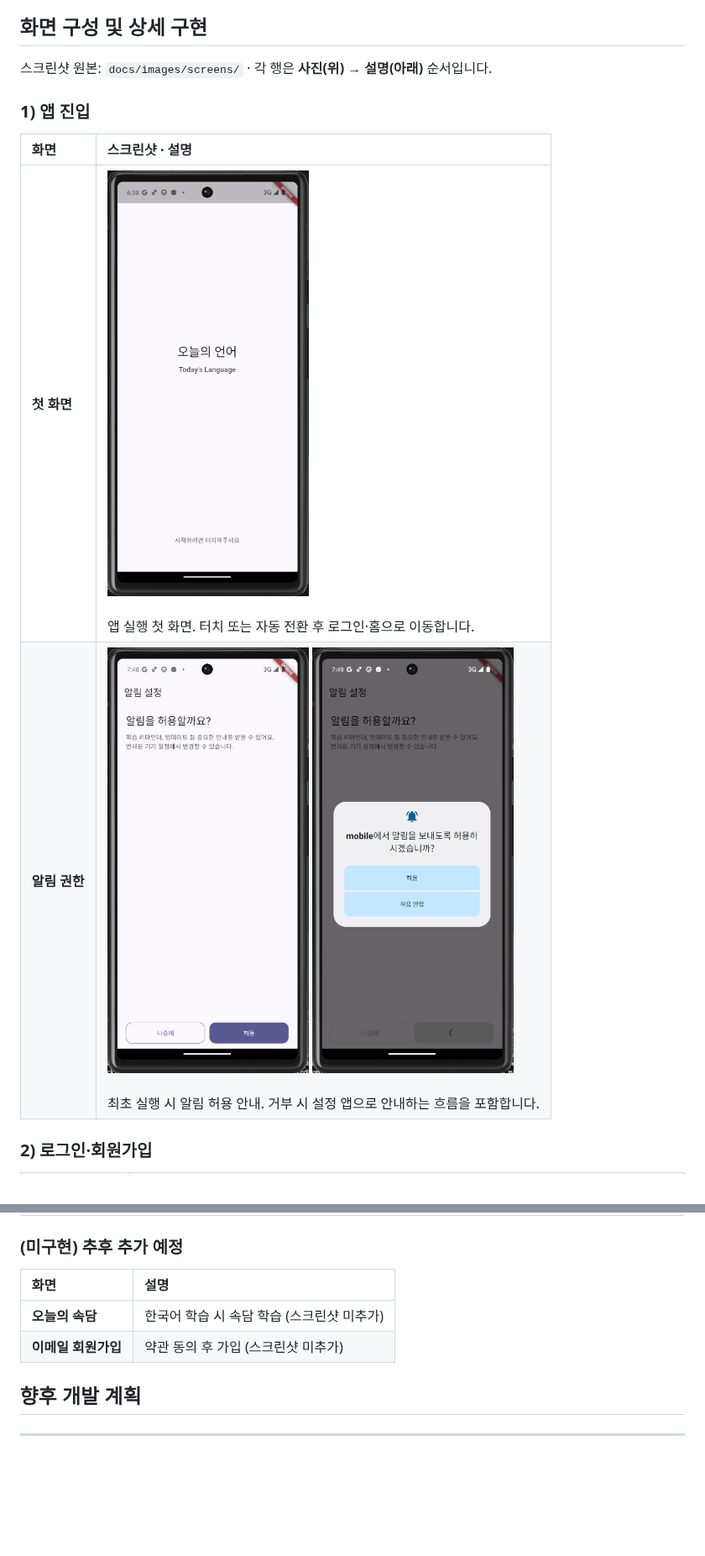
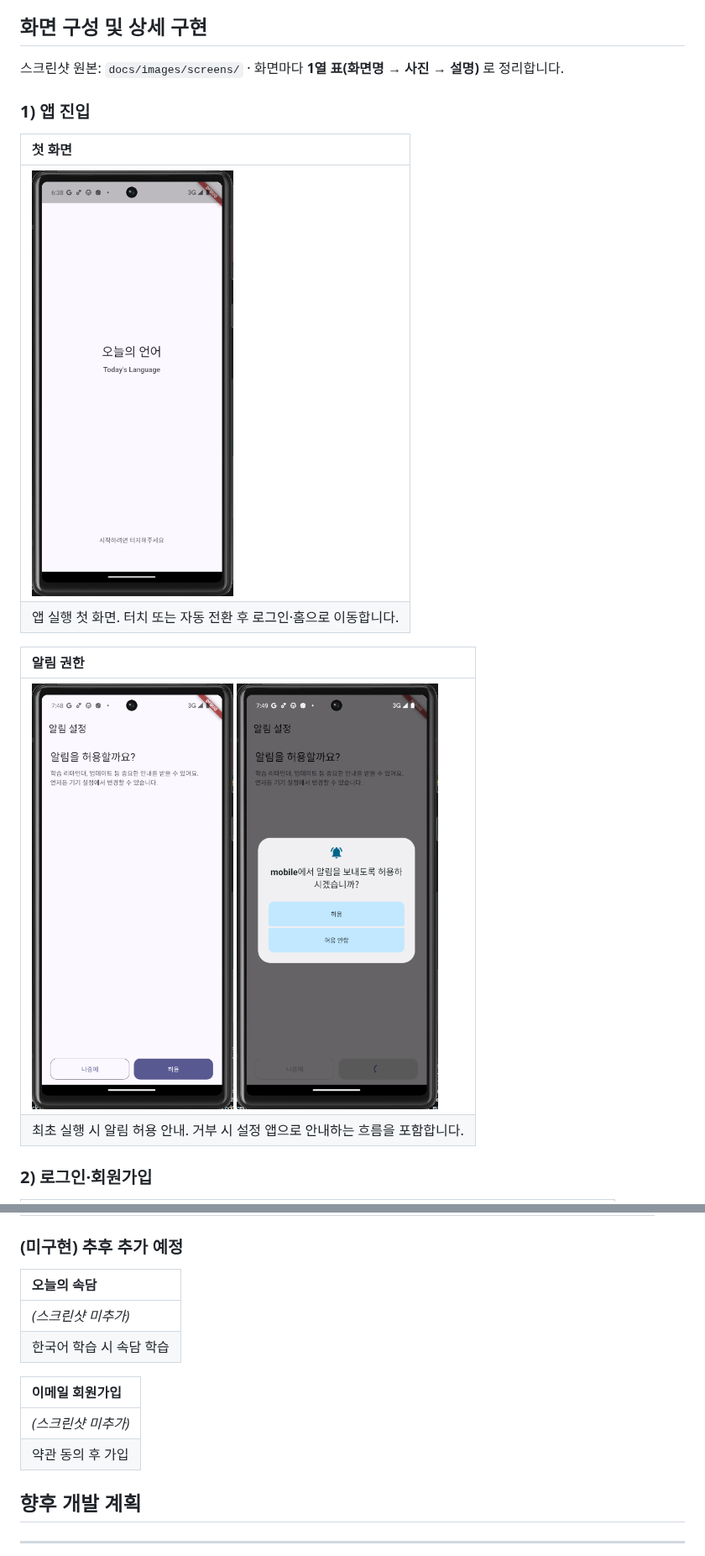
Before and after one commit to qjatjr48724/todays-language, a Markdown page: README.md, 2 parts joined by grey strips. Shown at 84% size. Rendered like a GitHub page; blank space fills up the shorter version.

Commit message:
docs: README 화면을 1열 표(화면명·사진·설명) 구조로 변경
화면마다 표 헤더에 화면명, 다음 행에 스크린샷, 마지막 행에 설명을 배치합니다.

Co-authored-by: Cursor <cursoragent@cursor.com>

```diff
--- a/README.md
+++ b/README.md
@@ -42,14 +42,19 @@
 
 ## 화면 구성 및 상세 구현
 
-스크린샷 원본: `docs/images/screens/` · 각 행은 **사진(위) → 설명(아래)** 순서입니다.
+스크린샷 원본: `docs/images/screens/` · 화면마다 **1열 표(화면명 → 사진 → 설명)** 로 정리합니다.
 
 ### 1) 앱 진입
 
-| 화면 | 스크린샷 · 설명 |
-|:---|:---|
-| **첫 화면** | <img src="docs/images/screens/첫화면.PNG" width="240" alt="첫 화면" /><br><br>앱 실행 첫 화면. 터치 또는 자동 전환 후 로그인·홈으로 이동합니다. |
-| **알림 권한** | <img src="docs/images/screens/알림권한.PNG" width="240" alt="알림 권한" /> <img src="docs/images/screens/알림권한2.PNG" width="240" alt="알림 권한 거부 후 안내" /><br><br>최초 실행 시 알림 허용 안내. 거부 시 설정 앱으로 안내하는 흐름을 포함합니다. |
+| 첫 화면 |
+|:---|
+| <img src="docs/images/screens/첫화면.PNG" width="240" alt="첫 화면" /> |
+| 앱 실행 첫 화면. 터치 또는 자동 전환 후 로그인·홈으로 이동합니다. |
+
+| 알림 권한 |
+|:---|
+| <img src="docs/images/screens/알림권한.PNG" width="240" alt="알림 권한" /> <img src="docs/images/screens/알림권한2.PNG" width="240" alt="알림 권한 거부 후 안내" /> |
+| 최초 실행 시 알림 허용 안내. 거부 시 설정 앱으로 안내하는 흐름을 포함합니다. |
 
 ### 2) 로그인·회원가입
 
@@ -85,10 +126,15 @@
 
 ### (미구현) 추후 추가 예정
 
-| 화면 | 설명 |
-|:---|:---|
-| **오늘의 속담** | 한국어 학습 시 속담 학습 (스크린샷 미추가) |
-| **이메일 회원가입** | 약관 동의 후 가입 (스크린샷 미추가) |
+| 오늘의 속담 |
+|:---|
+| *(스크린샷 미추가)* |
+| 한국어 학습 시 속담 학습 |
+
+| 이메일 회원가입 |
+|:---|
+| *(스크린샷 미추가)* |
+| 약관 동의 후 가입 |
 
 ## 향후 개발 계획
 
```
Also changed, not shown: other parts of README.md (+56 -20 lines).
